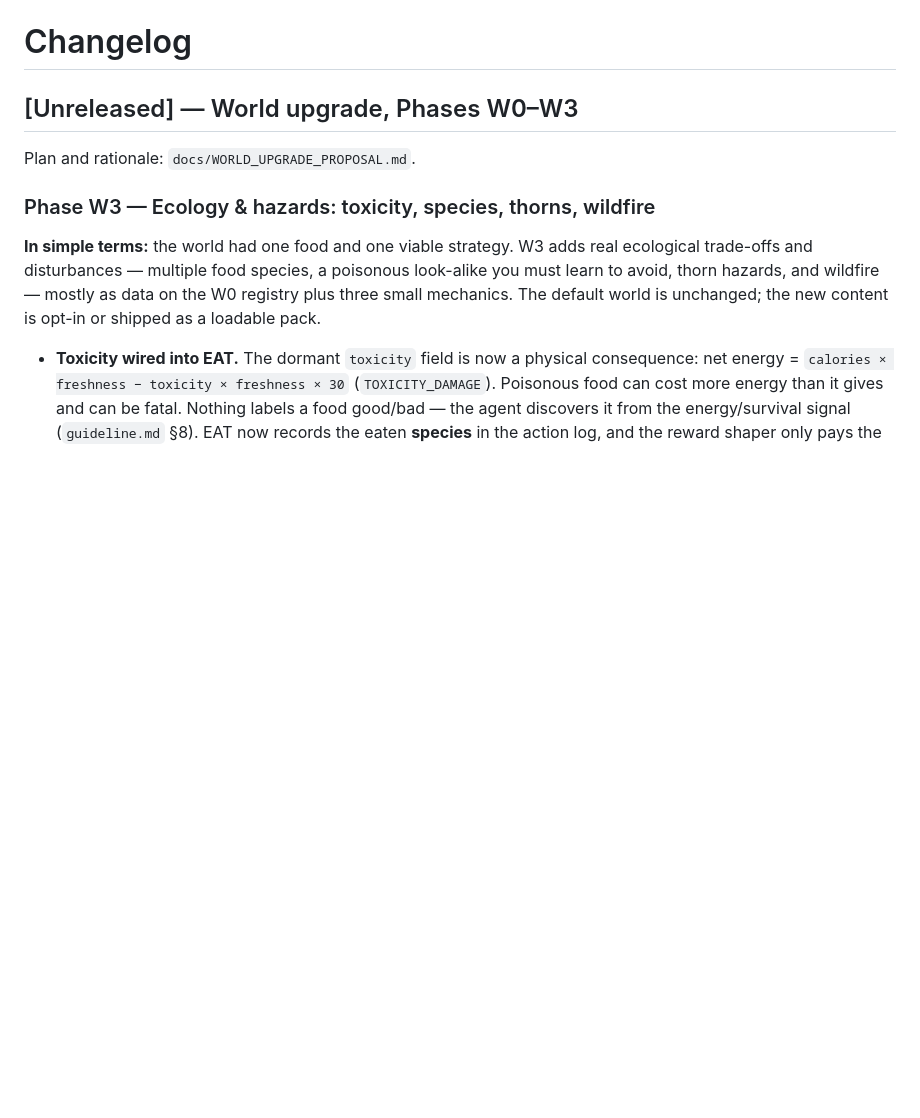
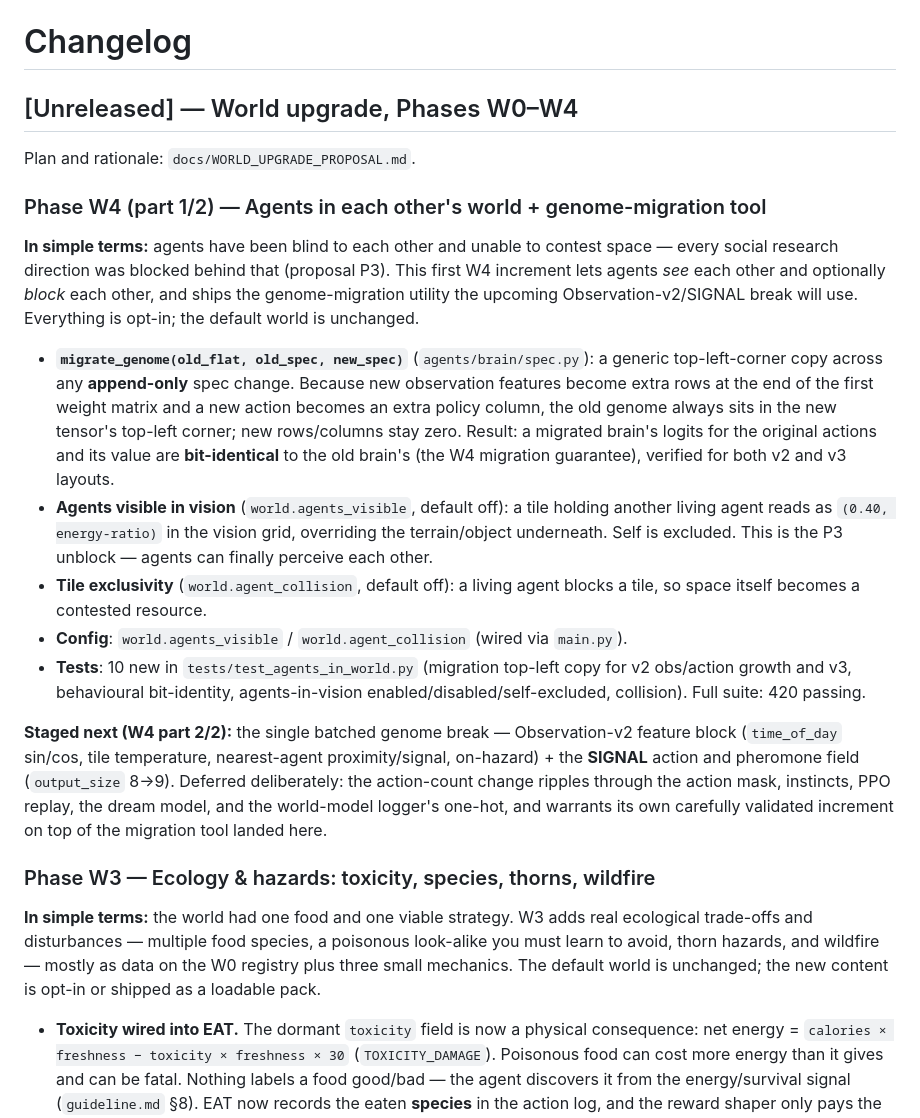
Before and after one commit to starkdv/emergent-world-model-sandbox, a Markdown page: CHANGELOG.md, the part around the change. GitHub-like rendering; blank space fills up the shorter version.

```diff
--- a/CHANGELOG.md
+++ b/CHANGELOG.md
@@ -1,8 +1,46 @@
 # Changelog
 
-## [Unreleased] — World upgrade, Phases W0–W3
+## [Unreleased] — World upgrade, Phases W0–W4
 
 Plan and rationale: `docs/WORLD_UPGRADE_PROPOSAL.md`.
+
+### Phase W4 (part 1/2) — Agents in each other's world + genome-migration tool
+
+**In simple terms:** agents have been blind to each other and unable to
+contest space — every social research direction was blocked behind that
+(proposal P3). This first W4 increment lets agents *see* each other and
+optionally *block* each other, and ships the genome-migration utility the
+upcoming Observation-v2/SIGNAL break will use. Everything is opt-in; the
+default world is unchanged.
+
+- **`migrate_genome(old_flat, old_spec, new_spec)`** (`agents/brain/spec.py`):
+  a generic top-left-corner copy across any **append-only** spec change.
+  Because new observation features become extra rows at the end of the first
+  weight matrix and a new action becomes an extra policy column, the old
+  genome always sits in the new tensor's top-left corner; new rows/columns
+  stay zero. Result: a migrated brain's logits for the original actions and
+  its value are **bit-identical** to the old brain's (the W4 migration
+  guarantee), verified for both v2 and v3 layouts.
+- **Agents visible in vision** (`world.agents_visible`, default off): a tile
+  holding another living agent reads as `(0.40, energy-ratio)` in the vision
+  grid, overriding the terrain/object underneath. Self is excluded. This is
+  the P3 unblock — agents can finally perceive each other.
+- **Tile exclusivity** (`world.agent_collision`, default off): a living
+  agent blocks a tile, so space itself becomes a contested resource.
+- **Config**: `world.agents_visible` / `world.agent_collision` (wired via
+  `main.py`).
+- **Tests**: 10 new in `tests/test_agents_in_world.py` (migration top-left
+  copy for v2 obs/action growth and v3, behavioural bit-identity,
+  agents-in-vision enabled/disabled/self-excluded, collision). Full suite:
+  420 passing.
+
+**Staged next (W4 part 2/2):** the single batched genome break —
+Observation-v2 feature block (`time_of_day` sin/cos, tile temperature,
+nearest-agent proximity/signal, on-hazard) + the **SIGNAL** action and
+pheromone field (`output_size` 8→9). Deferred deliberately: the action-count
+change ripples through the action mask, instincts, PPO replay, the dream
+model, and the world-model logger's one-hot, and warrants its own carefully
+validated increment on top of the migration tool landed here.
 
 ### Phase W3 — Ecology & hazards: toxicity, species, thorns, wildfire
 
```
Also changed, not shown: README.md (+27 -0 lines), docs/WORLD_UPGRADE_PROPOSAL.md (+18 -2 lines).
